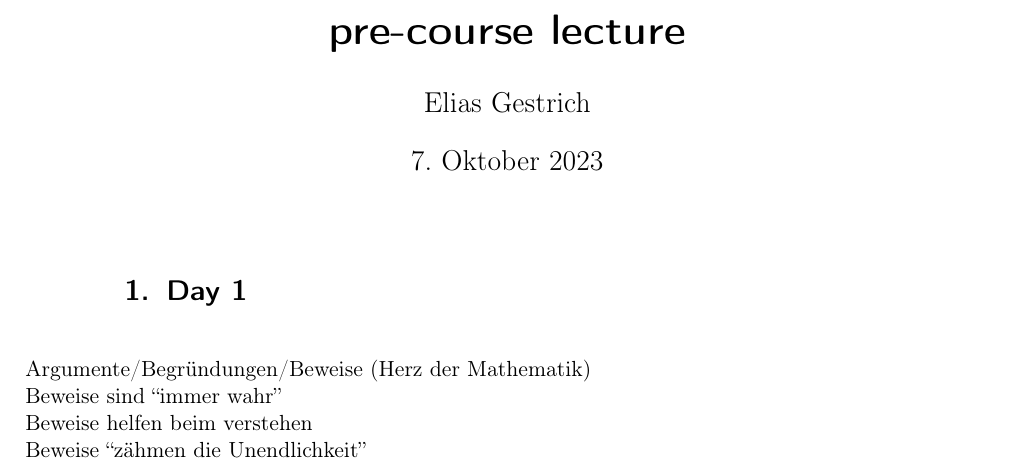
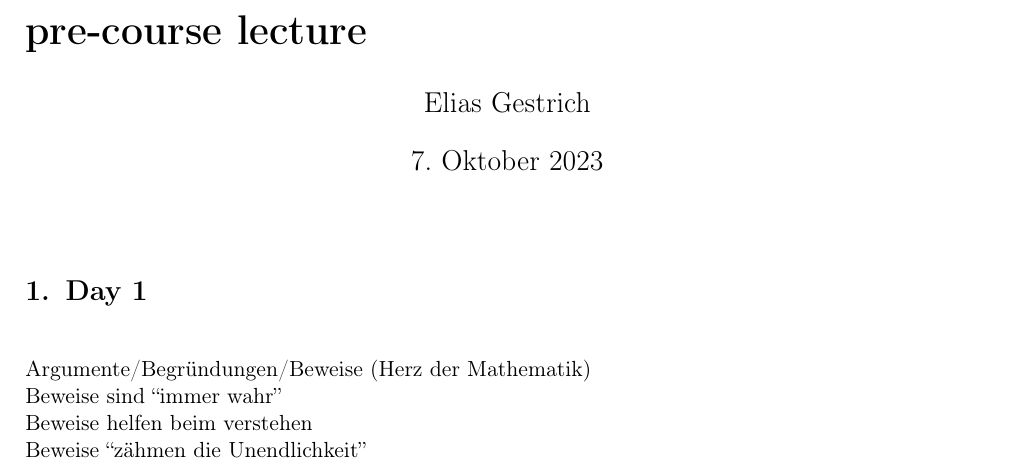
Before and after one commit to Zsasle/uni-math, a LaTeX document (pre-course/lecture.tex): part of page 1 of 12, cut so that both start at the same text. Compiled offline with pdfLaTeX.

```diff
--- a/pre-course/lecture.tex
+++ b/pre-course/lecture.tex
@@ -1,4 +1,4 @@
-\documentclass[a4paper, markcase = upper, parskip = true, fleqn]{scrartcl}
+\documentclass[a4paper, parskip = true, fleqn]{scrartcl}
 
 %%%%%%%%%%%%%%
 %%% layout %%%
@@ -18,10 +18,18 @@
 \usepackage{scrlayer-scrpage}
 \pagestyle{scrheadings}
 \automark[section]{section}
-\ihead{\headmark}
+\ihead{\normalfont\scshape\headmark}
 \ohead*{\pagemark}
 \chead{}
 \cfoot{}
+%%%%%%%%%%%%%
+%%% title %%%
+%%%%%%%%%%%%%
+
+\renewcommand*{\sectionformat}{\setnumbers{0}{}\thesection.\enskip}
+\renewcommand*{\subsectionformat}{\setnumbers{0}{sub}\thesubsection.\enskip}
+\setkomafont{disposition}{\raggedright\large\bfseries}
+%\RedeclareSectionCommand[beforeskip = 0pt, afterindent = false, indent = -200pt]{section}
 
 \setlength\parindent{1em}
 \newcommand{\saveparinfos}{%
@@ -50,7 +58,7 @@
 \DeclareRobustCommand{\qed}{%
 	\ifmmode \tag*{$\square$}%
 	\else \leavevmode\unskip\penalty9999 \hbox{}\nobreak\hfill\quad\hbox{$\square$}%
-	\fi
+	\fi%
 }
 %not math
 \usepackage[T1]{fontenc}
@@ -108,15 +116,15 @@
 }
 \newcommand{\cachemyenvironment}[4]{ % command to define \#1#2number, #1#2 tcolorbox, #1#2box %
 	%\setlength\parindent{1em}
-	\newcounter{#1#2number}[#1section]
-	\expandafter\renewcommand\csname the#1#2number\endcsname{\csname the#1section\endcsname.\arabic{#1#2number}}
-	\myboxenvironment{#1}{#2}{#3}{#4}
-	\newenvironment{#1#2box}[1][~]{
-		\refstepcounter{#1#2number}
+	\newcounter{#1#2number}[#1section]%
+	\expandafter\renewcommand\csname the#1#2number\endcsname{\csname the#1section\endcsname.\arabic{#1#2number}}%
+	\myboxenvironment{#1}{#2}{#3}{#4}%
+	\newenvironment{#1#2box}[1][~]{%
+		\refstepcounter{#1#2number}%
 		\begin{cache#1#2box}{\MakeUppercase#2 \csname the#1#2number\endcsname\quad{##1}}%
-			\setlength\parindent{1em}
-		}{
-		\end{cache#1#2box}
+			\setlength\parindent{1em}%
+		}{%
+		\end{cache#1#2box}%
 	}
 }
 
@@ -126,49 +134,49 @@
 %%% these environments I use %%%
 %%%%%%%%%%%%%%%%%%%%%%%%%%%%%%%%
 
-\newcommand{\myenvironment}[3]{
+\newcommand{\myenvironment}[3]{%
 	\cachemyenvironment{}{#1}{#2}{#3}%
-	\cachemyenvironment{sub}{#1}{#2}{#3}
+	\cachemyenvironment{sub}{#1}{#2}{#3}%
 }
 
 \myenvironment{example}		{gadse-orange}%
-				{gadse-red}
+				{gadse-red}%
 \myenvironment{exercise}	{gadse-orange!50!gadse-yellow}%
-				{gadse-red!50!gadse-orange}
+				{gadse-red!50!gadse-orange}%
 \myenvironment{problem}		{gadse-yellow}%
-				{gadse-orange}
+				{gadse-orange}%
 \myenvironment{definition}	{gadse-pink!50!gadse-white}%
-				{gadse-pink}
+				{gadse-pink}%
 \myenvironment{theorem}		{gadse-dark-green!50!gadse-light-green}%
-				{gadse-dark-green!100!gadse-ligth-green}
+				{gadse-dark-green!100!gadse-ligth-green}%
 \myenvironment{lemma}		{gadse-dark-green!25!gadse-light-green}%
-				{gadse-dark-green!75!gadse-light-green}
+				{gadse-dark-green!75!gadse-light-green}%
 \myenvironment{conjecture}	{gadse-light-green}%
-				{gadse-dark-green!25!gadse-light-green}
+				{gadse-dark-green!25!gadse-light-green}%
 \myenvironment{proof}		{gadse-light-green!50!gadse-white}%
-				{gadse-light-green!100!gadse-white}
+				{gadse-light-green!100!gadse-white}%
 
 
-\newenvironment{indentpar}{
+\newenvironment{indentpar}{%
 	\hfill\begin{minipage}{\dimexpr\textwidth-2em}%
 		\pardefs%
-	}{
-	\end{minipage}
+	}{%
+	\end{minipage}%
 }
 
 %%%%%%%%%%%%%%%%%%%%%%%%%%%%
 %%% sets #2numbers to #1 %%%
 %%%%%%%%%%%%%%%%%%%%%%%%%%%%
 
-\newcommand{\setnumbers}[2]{
-	\setcounter{#2examplenumber}	{#1}
-	\setcounter{#2exercisenumber}	{#1}
-	\setcounter{#2problemnumber}	{#1}
-	\setcounter{#2definitionnumber}	{#1}
-	\setcounter{#2theoremnumber}	{#1}
-	\setcounter{#2lemmanumber}	{#1}
-	\setcounter{#2conjecturenumber}	{#1}
-	\setcounter{#2proofnumber}	{#1}
+\newcommand{\setnumbers}[2]{%
+	\setcounter{#2examplenumber}	{#1}%
+	\setcounter{#2exercisenumber}	{#1}%
+	\setcounter{#2problemnumber}	{#1}%
+	\setcounter{#2definitionnumber}	{#1}%
+	\setcounter{#2theoremnumber}	{#1}%
+	\setcounter{#2lemmanumber}	{#1}%
+	\setcounter{#2conjecturenumber}	{#1}%
+	\setcounter{#2proofnumber}	{#1}%
 }
 
 
@@ -176,17 +184,11 @@
 %%% tikz %%%
 %%%%%%%%%%%%
 
-\newcommand{\circled}[1]{
-	\tikz[baseline=(char.base)]{
-		\node[shape=circle, draw, inner sep = 2pt] (char) {#1};
-	}
+\newcommand{\circled}[1]{%
+	\tikz[baseline=(char.base)]{%
+		\node[shape=circle, draw, inner sep = 2pt] (char) {#1};%
+	}%
 }
-%%%%%%%%%%%%%
-%%% title %%%
-%%%%%%%%%%%%%
-
-\renewcommand*{\sectionformat}{\setnumbers{0}{}\thesection.\enskip}
-\renewcommand*{\subsectionformat}{\setnumbers{0}{sub}\thesubsection.\enskip}
 
 
 %%%%%%%%%%%%%
```
Also changed, not shown: pre-course/lecture.pdf.
